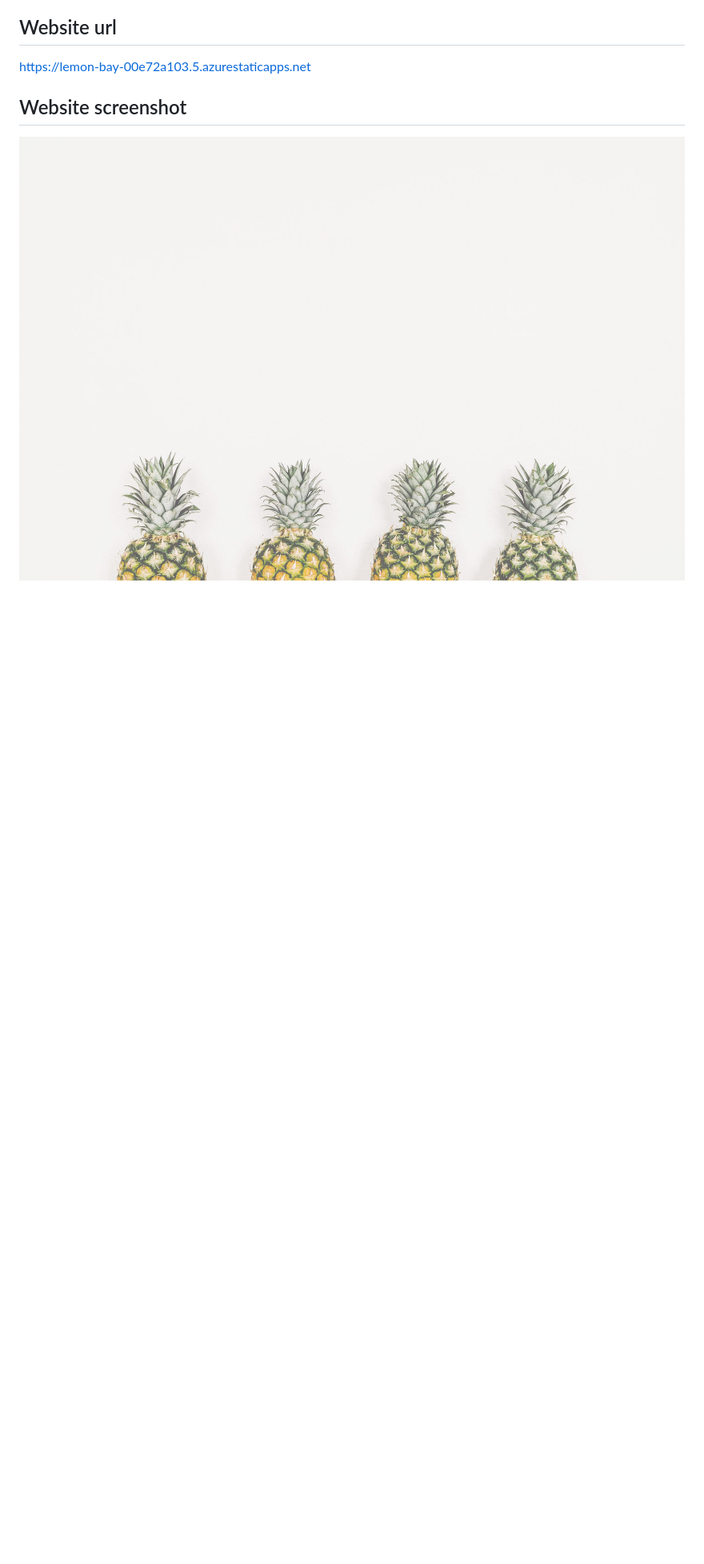
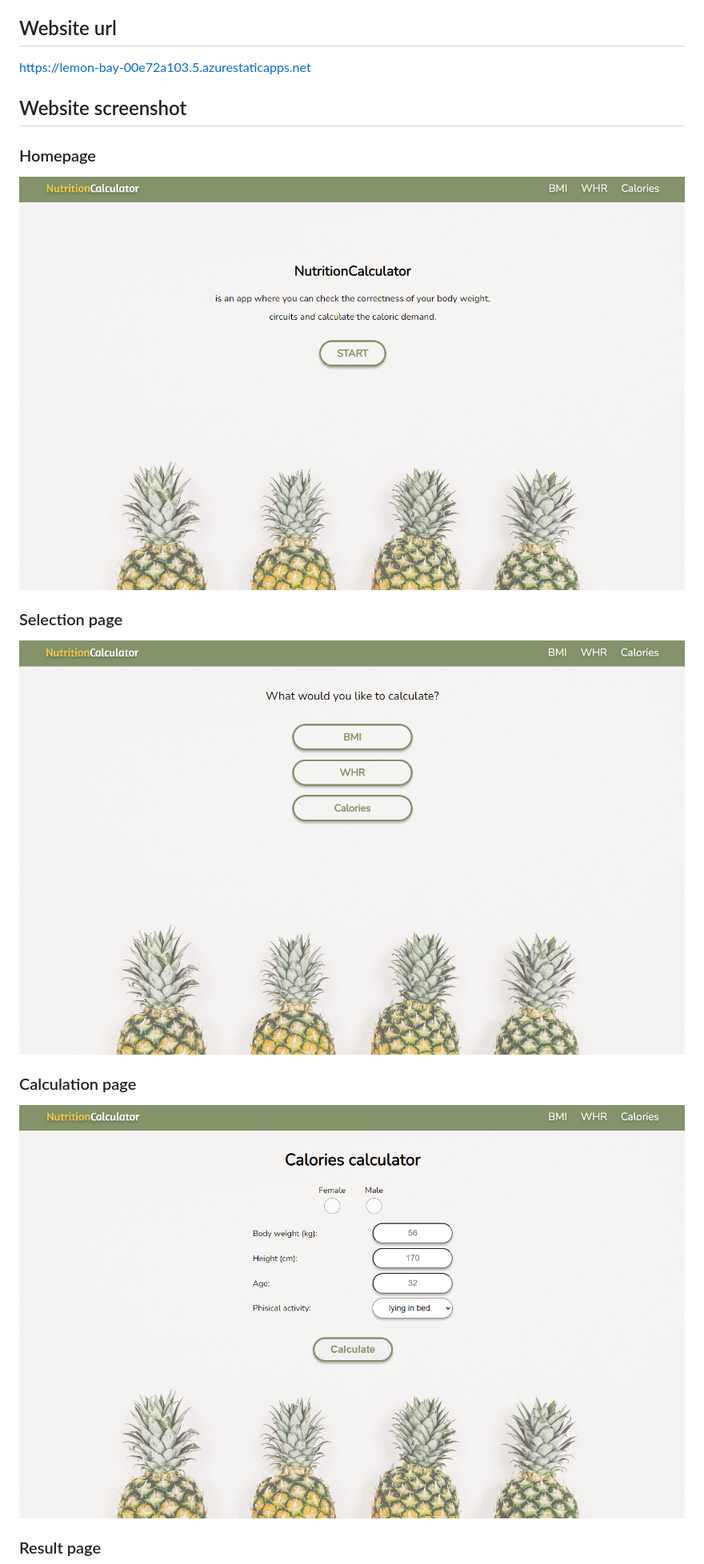
Before and after one commit to jola-kiniorska/nutrition-calculator, a Markdown page: README.md, the part around one of its changes. Shown at 80% size. GitHub-like rendering; pictures changed too: images/screen_1.png (added), images/screen_2.png (added), images/screen_3.png (added); blank space fills up the shorter version.

```diff
--- a/README.md
+++ b/README.md
@@ -34,4 +34,17 @@ https://lemon-bay-00e72a103.5.azurestaticapps.net
 
 ## Website screenshot
 
-<img src="./images/pineapples.jpg" alt="app-screenshot">
+### Homepage
+
+<img src="./images/screen_1.png" alt="app-screenshot">
+
+### Selection page
+
+<img src="./images/screen_2.png" alt="app-screenshot">
+
+### Calculation page
+
+<img src="./images/screen_3.png" alt="app-screenshot">
+
+### Result page
+
```
Also changed, not shown: other parts of README.md (+2 -1 lines), images/screen_4.png (added).
